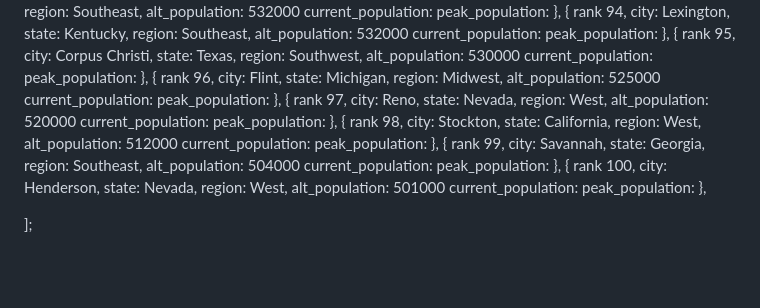
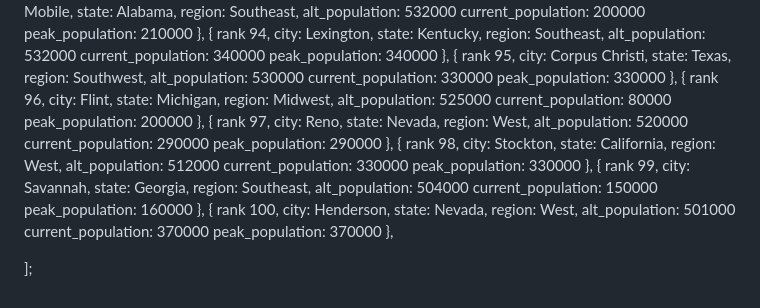
Before and after one commit to RIVERsamp/alt-city-population-model, a Markdown page: README.md, the part around one of its changes. Drawn GitHub-style; blank space fills up the shorter version.

```diff
--- a/README.md
+++ b/README.md
@@ -836,8 +836,8 @@ const cities = [
    state: Alabama,
    region: Southeast,
    alt_population: 532000
-   current_population:
-   peak_population:
+   current_population: 200000
+   peak_population: 210000
    },
    {
    rank 94,
@@ -845,8 +845,8 @@ const cities = [
    state: Kentucky,
    region: Southeast,
    alt_population: 532000
-   current_population:
-   peak_population:
+   current_population: 340000
+   peak_population: 340000
    },
    {
    rank 95,
@@ -854,8 +854,8 @@ const cities = [
    state: Texas,
    region: Southwest,
    alt_population: 530000
-   current_population:
-   peak_population:
+   current_population: 330000
+   peak_population: 330000
    },
    {
    rank 96,
@@ -863,8 +863,8 @@ const cities = [
    state: Michigan,
    region: Midwest,
    alt_population: 525000
-   current_population:
-   peak_population:
+   current_population: 80000
+   peak_population: 200000
    },
    {
    rank 97,
@@ -872,8 +872,8 @@ const cities = [
    state: Nevada,
    region: West,
    alt_population: 520000
-   current_population:
-   peak_population:
+   current_population: 290000
+   peak_population: 290000
    },
    {
    rank 98,
@@ -881,8 +881,8 @@ const cities = [
    state: California,
    region: West,
    alt_population: 512000
-   current_population:
-   peak_population:
+   current_population: 330000
+   peak_population: 330000
    },
    {
    rank 99,
@@ -890,8 +890,8 @@ const cities = [
    state: Georgia,
    region: Southeast,
    alt_population: 504000
-   current_population:
-   peak_population:
+   current_population: 150000
+   peak_population: 160000
    },
    {
    rank 100,
@@ -899,8 +899,8 @@ const cities = [
    state: Nevada,
    region: West,
    alt_population: 501000
-   current_population:
-   peak_population:
+   current_population: 370000
+   peak_population: 370000
    },
 
 ];
```
Also changed, not shown: other parts of README.md (+126 -126 lines).
